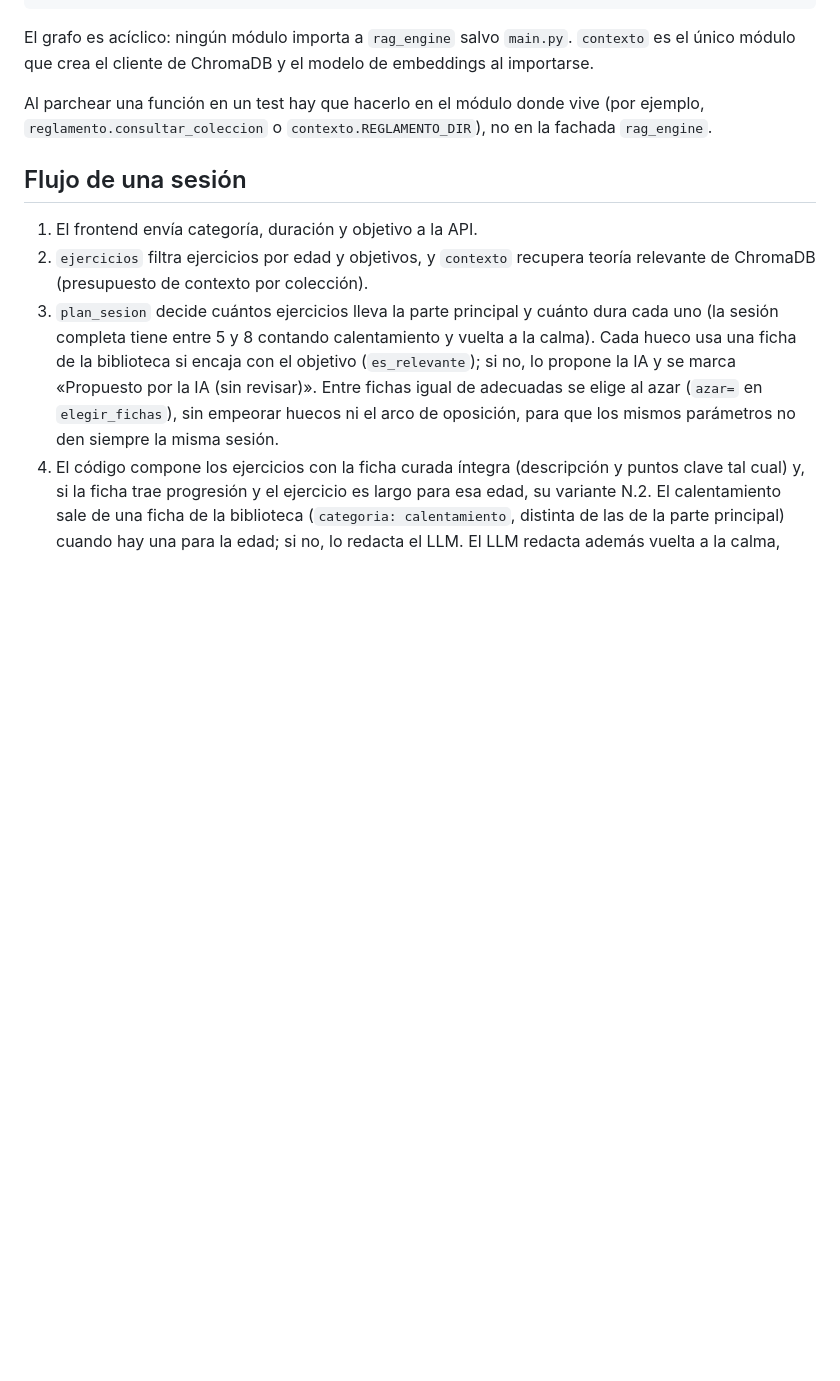
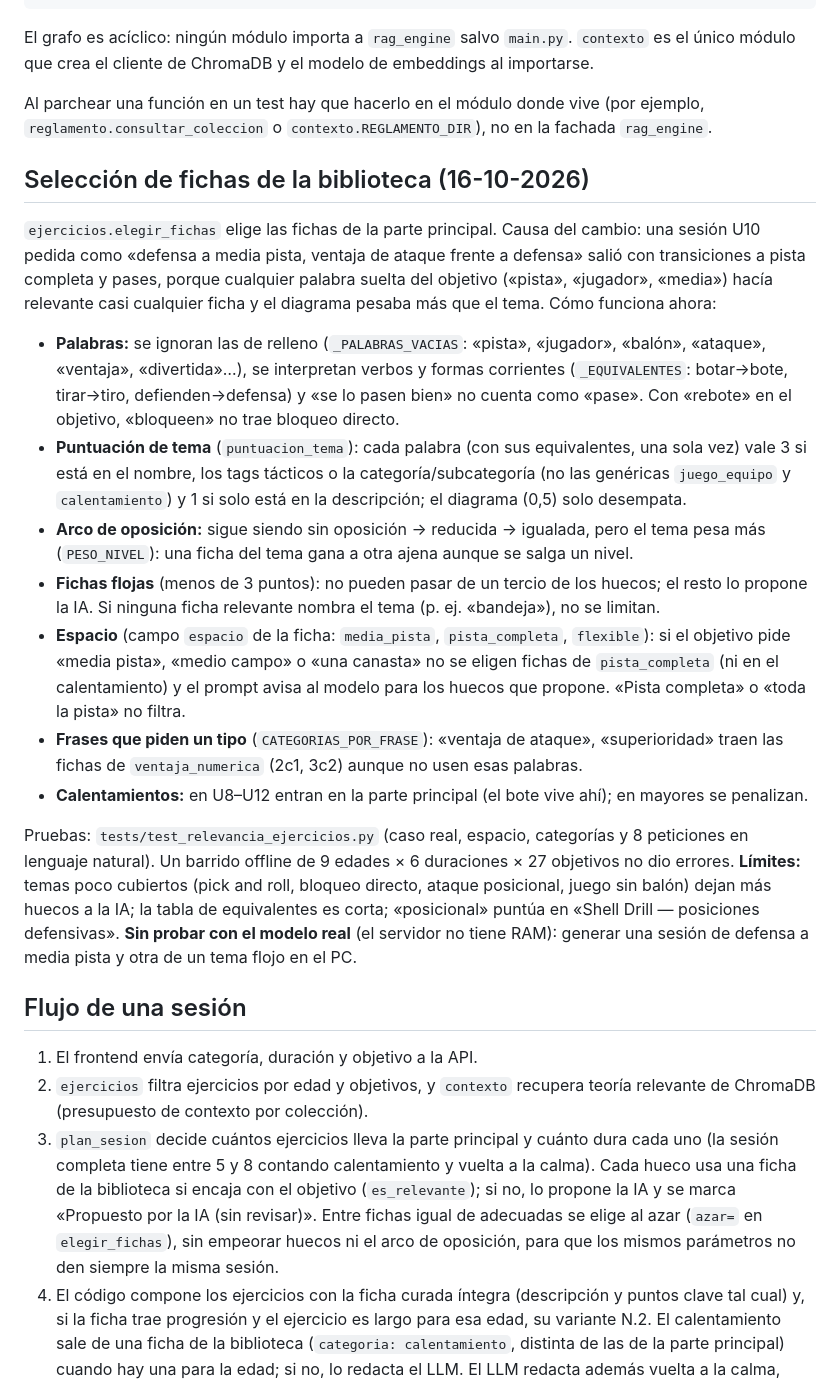
Before and after one commit to NachoPola16/mipizarra, a Markdown page: docs/arquitectura.md, the part around the change. GitHub-like rendering; blank space fills up the shorter version.

Commit message:
docs: selección de fichas por tema, espacio y categorías (arquitectura y PLAN_IA)

```diff
--- a/docs/arquitectura.md
+++ b/docs/arquitectura.md
@@ -59,6 +59,36 @@ El grafo es acíclico: ningún módulo importa a `rag_engine` salvo `main.py`.
 Al parchear una función en un test hay que hacerlo en el módulo donde vive (por ejemplo,
 `reglamento.consultar_coleccion` o `contexto.REGLAMENTO_DIR`), no en la fachada `rag_engine`.
 
+## Selección de fichas de la biblioteca (16-10-2026)
+
+`ejercicios.elegir_fichas` elige las fichas de la parte principal. Causa del cambio: una sesión U10 pedida como «defensa
+a media pista, ventaja de ataque frente a defensa» salió con transiciones a pista completa y pases, porque cualquier
+palabra suelta del objetivo («pista», «jugador», «media») hacía relevante casi cualquier ficha y el diagrama pesaba más
+que el tema. Cómo funciona ahora:
+
+- **Palabras:** se ignoran las de relleno (`_PALABRAS_VACIAS`: «pista», «jugador», «balón», «ataque», «ventaja»,
+  «divertida»…), se interpretan verbos y formas corrientes (`_EQUIVALENTES`: botar→bote, tirar→tiro, defienden→defensa)
+  y «se lo pasen bien» no cuenta como «pase». Con «rebote» en el objetivo, «bloqueen» no trae bloqueo directo.
+- **Puntuación de tema** (`puntuacion_tema`): cada palabra (con sus equivalentes, una sola vez) vale 3 si está en el
+  nombre, los tags tácticos o la categoría/subcategoría (no las genéricas `juego_equipo` y `calentamiento`) y 1 si solo
+  está en la descripción; el diagrama (0,5) solo desempata.
+- **Arco de oposición:** sigue siendo sin oposición → reducida → igualada, pero el tema pesa más (`PESO_NIVEL`): una
+  ficha del tema gana a otra ajena aunque se salga un nivel.
+- **Fichas flojas** (menos de 3 puntos): no pueden pasar de un tercio de los huecos; el resto lo propone la IA. Si
+  ninguna ficha relevante nombra el tema (p. ej. «bandeja»), no se limitan.
+- **Espacio** (campo `espacio` de la ficha: `media_pista`, `pista_completa`, `flexible`): si el objetivo pide «media
+  pista», «medio campo» o «una canasta» no se eligen fichas de `pista_completa` (ni en el calentamiento) y el prompt
+  avisa al modelo para los huecos que propone. «Pista completa» o «toda la pista» no filtra.
+- **Frases que piden un tipo** (`CATEGORIAS_POR_FRASE`): «ventaja de ataque», «superioridad» traen las fichas de
+  `ventaja_numerica` (2c1, 3c2) aunque no usen esas palabras.
+- **Calentamientos:** en U8–U12 entran en la parte principal (el bote vive ahí); en mayores se penalizan.
+
+Pruebas: `tests/test_relevancia_ejercicios.py` (caso real, espacio, categorías y 8 peticiones en lenguaje natural).
+Un barrido offline de 9 edades × 6 duraciones × 27 objetivos no dio errores. **Límites:** temas poco cubiertos (pick and
+roll, bloqueo directo, ataque posicional, juego sin balón) dejan más huecos a la IA; la tabla de equivalentes es corta;
+«posicional» puntúa en «Shell Drill — posiciones defensivas». **Sin probar con el modelo real** (el servidor no tiene
+RAM): generar una sesión de defensa a media pista y otra de un tema flojo en el PC.
+
 ## Flujo de una sesión
 
 1. El frontend envía categoría, duración y objetivo a la API.
```
